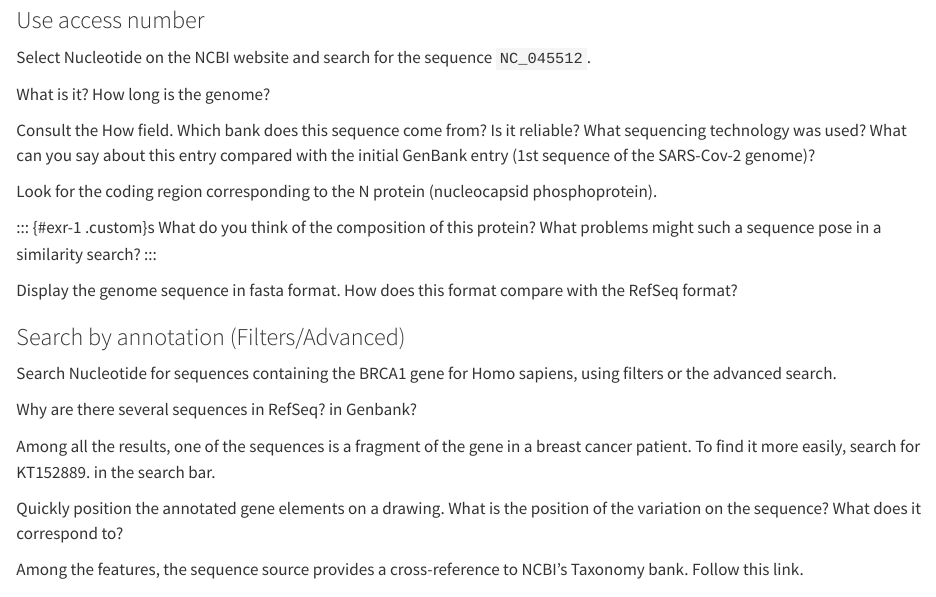
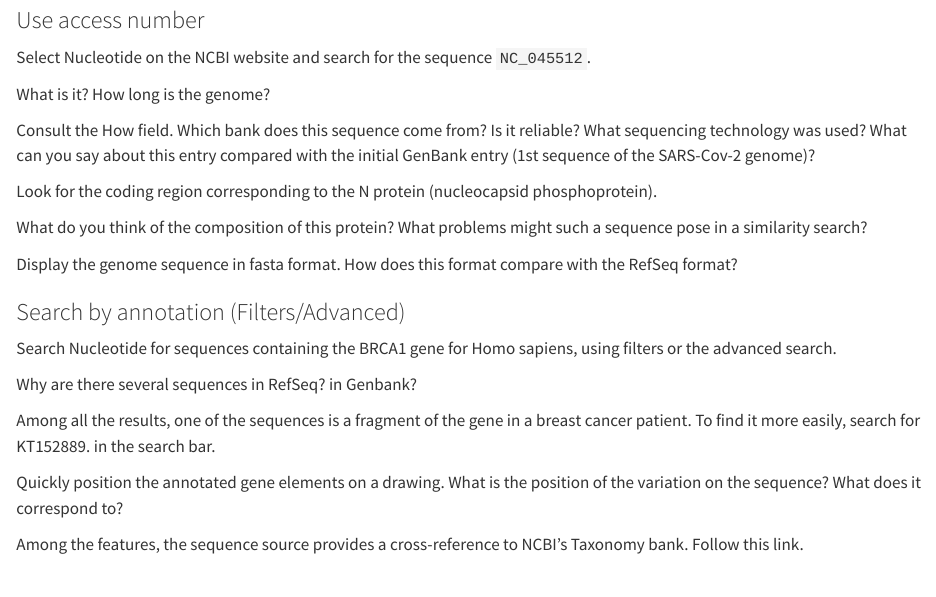
Before and after one commit to dorinemerlat/esbs-bioinformatics, a Quarto document (practicals-1A/practical1.qmd): the page in a window 1100 px wide, from 170 px down. Rendered offline with R 4.5, knitr and Pandoc in place of Quarto, with nearby package versions.

Commit message:
add practical 1A

```diff
--- a/practicals-1A/practical1.qmd
+++ b/practicals-1A/practical1.qmd
@@ -20,7 +20,7 @@
 Look for the coding region corresponding to the N protein (nucleocapsid phosphoprotein).
 :::
 
-::: {#exr-1 .custom}s
+::: {#exr-1 .custom}
 What do you think of the composition of this protein? What problems might such a sequence pose in a similarity search?
 :::
 
```
Also changed, not shown: docs/search.json, 5 other files.
